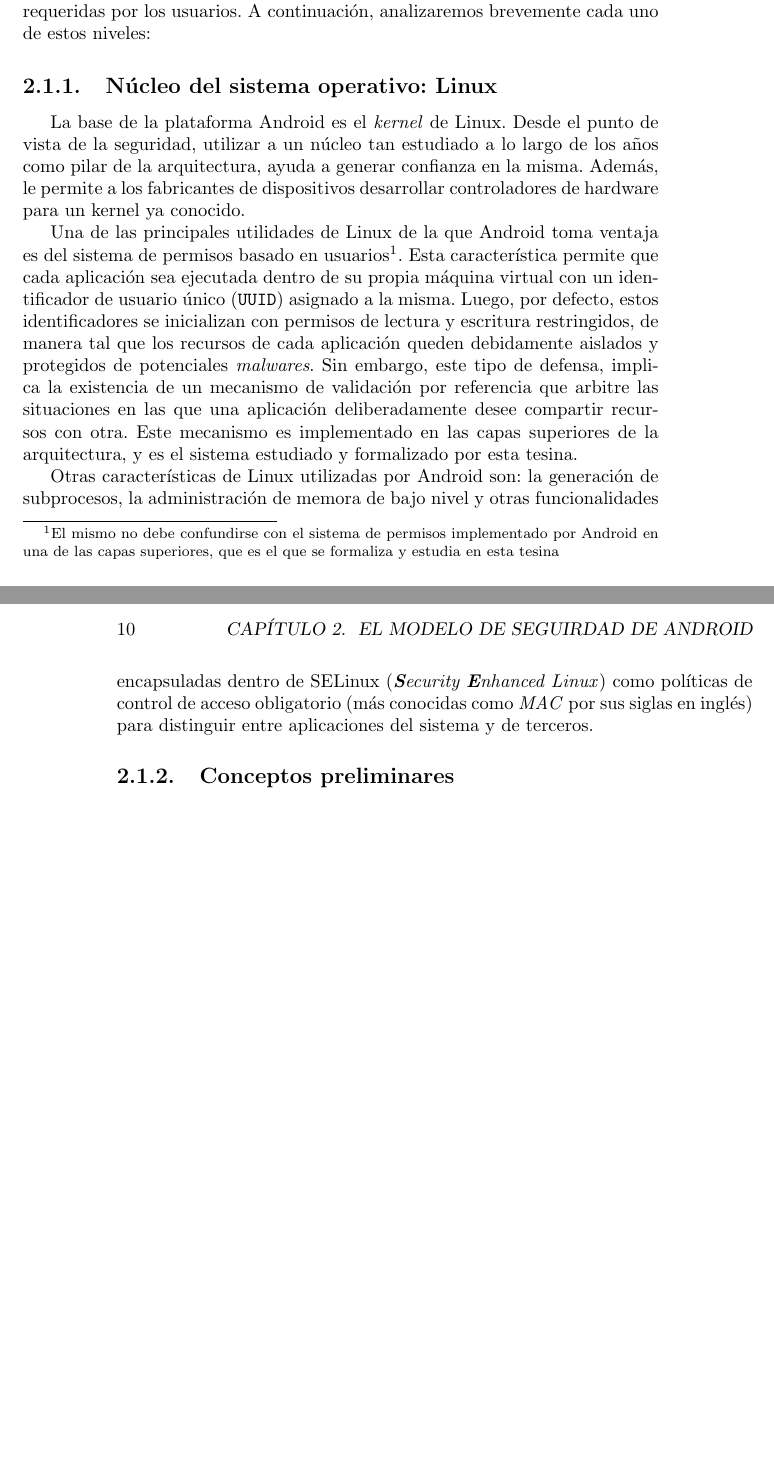
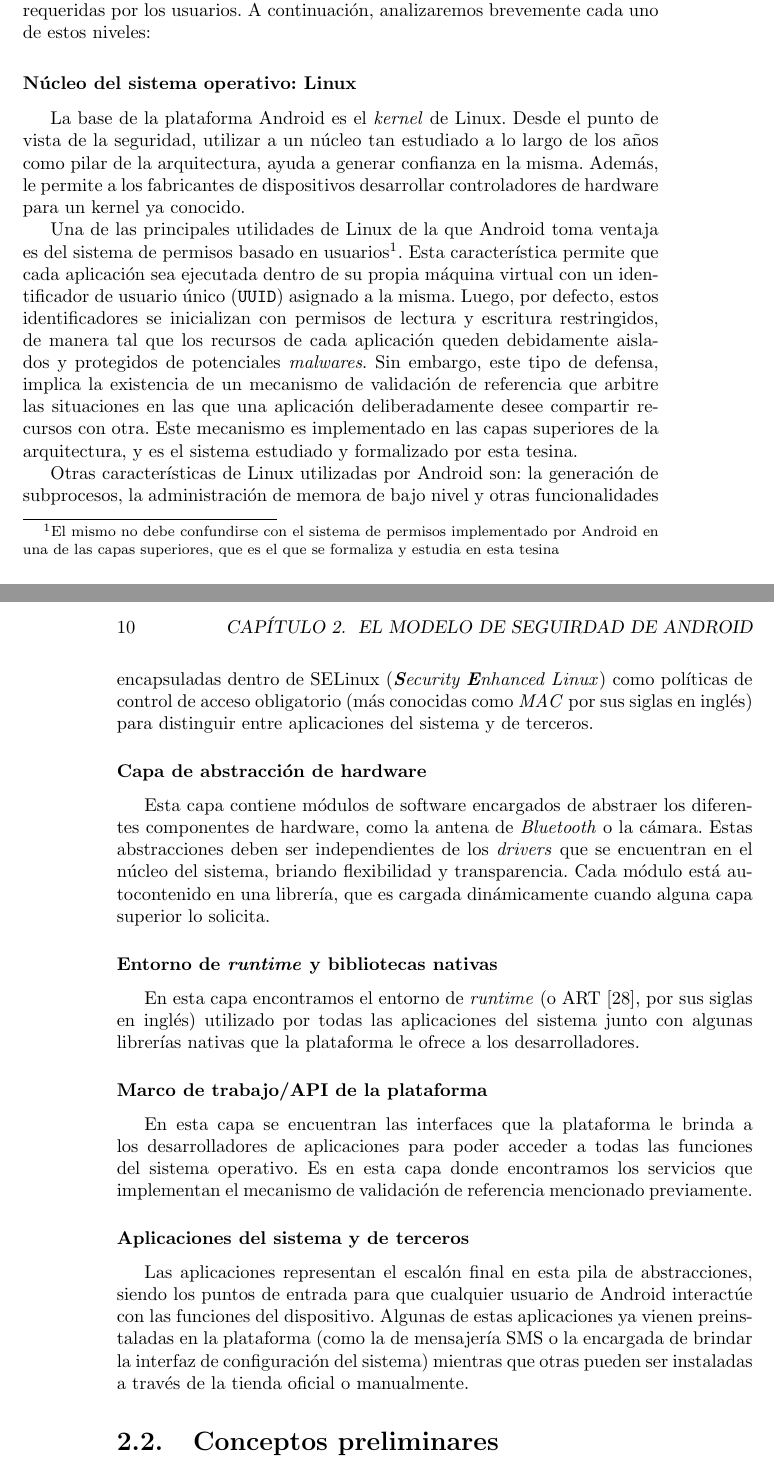
Before and after one commit to g-deluca/tesina, a LaTeX book (main.tex, which reads capitulos/modelo.tex): two parts of pages 9 and 10 of 13, joined at a grey line, cut so that both start at the same text, the shorter picture padded with empty space. Compiled offline with pdfLaTeX.

Commit message:
Completé subsección sobre arquitectura de la plataforma

```diff
--- a/capitulos/modelo.tex
+++ b/capitulos/modelo.tex
@@ -10,7 +10,8 @@ superior. De esta forma, se va abstrayendo progresivamente la interacción con e
 la pila) hasta llegar al nivel más alto en el que se ubican las aplicaciones que realizaran las tareas
 requeridas por los usuarios. A continuación, analizaremos brevemente cada uno de estos niveles:
 
-\subsection{Núcleo del sistema operativo: Linux}
+\subsubsection*{Núcleo del sistema operativo: Linux}
+\label{section:architecture:kernel}
 La base de la plataforma Android es el \textit{kernel} de Linux. Desde el punto de vista de la
 seguridad, utilizar a un núcleo tan estudiado a lo largo de los años como pilar de la arquitectura,
 ayuda a generar confianza en la misma. Además, le permite a los fabricantes de dispositivos
@@ -23,7 +24,7 @@ característica permite que cada aplicación sea ejecutada dentro de su propia m
 identificador de usuario único (\texttt{UUID}) asignado a la misma. Luego, por defecto, estos
 identificadores se inicializan con permisos de lectura y escritura restringidos, de manera tal que los
 recursos de cada aplicación queden debidamente aislados y protegidos de potenciales \textit{malwares}.
-Sin embargo, este tipo de defensa, implica la existencia de un mecanismo de validación por referencia
+Sin embargo, este tipo de defensa, implica la existencia de un mecanismo de validación de referencia
 que arbitre las situaciones en las que una aplicación deliberadamente desee compartir recursos con
 otra. Este mecanismo es implementado en las capas superiores de la arquitectura, y es el sistema
 estudiado y formalizado por esta tesina.
@@ -34,4 +35,30 @@ administración de memora de bajo nivel y otras funcionalidades encapsuladas den
 (más conocidas como \textit{MAC} por sus siglas en inglés) para distinguir entre aplicaciones del
 sistema y de terceros.
 
-\subsection{Conceptos preliminares}
+\subsubsection*{Capa de abstracción de hardware}
+Esta capa contiene módulos de software encargados de abstraer los diferentes componentes de hardware,
+como la antena de \textit{Bluetooth} o la cámara. Estas abstracciones deben ser independientes de los
+\textit{drivers} que se encuentran en el núcleo del sistema, briando flexibilidad y transparencia.
+Cada módulo está autocontenido en una librería, que es cargada dinámicamente cuando alguna capa
+superior lo solicita.
+
+\subsubsection*{Entorno de \textit{runtime} y bibliotecas nativas}
+En esta capa encontramos el entorno de \textit{runtime} (o ART~\cite{art}, por sus siglas en inglés)
+utilizado por todas las aplicaciones del sistema junto con algunas librerías nativas que la plataforma
+le ofrece a los desarrolladores.
+
+\subsubsection*{Marco de trabajo/API de la plataforma}
+En esta capa se encuentran las interfaces que la plataforma le brinda a los desarrolladores de
+aplicaciones para poder acceder a todas las funciones del sistema operativo. Es en esta capa donde
+encontramos los servicios que implementan el mecanismo de validación de referencia mencionado
+\hyperref[section:architecture:kernel]{previamente}.
+
+\subsubsection*{Aplicaciones del sistema y de terceros}
+Las aplicaciones representan el escalón final en esta pila de abstracciones, siendo los puntos de
+entrada para que cualquier usuario de Android interactúe con las funciones del dispositivo. Algunas de
+estas aplicaciones ya vienen preinstaladas en la plataforma (como la de mensajería SMS o la encargada
+de brindar la interfaz de configuración del sistema) mientras que otras pueden ser instaladas a través
+de la tienda oficial o manualmente.
+
+
+\section{Conceptos preliminares}
```
Also changed, not shown: referencias.bib (+11 -0 lines).
